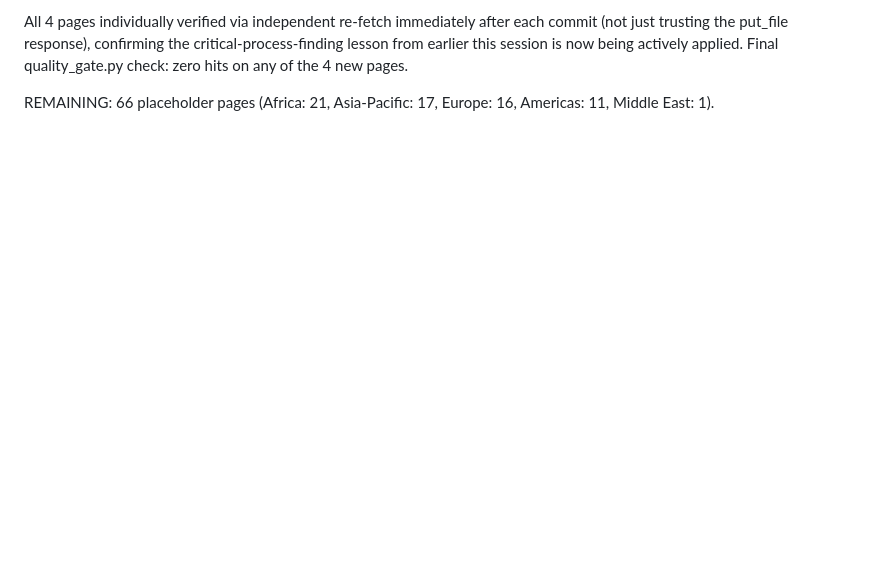
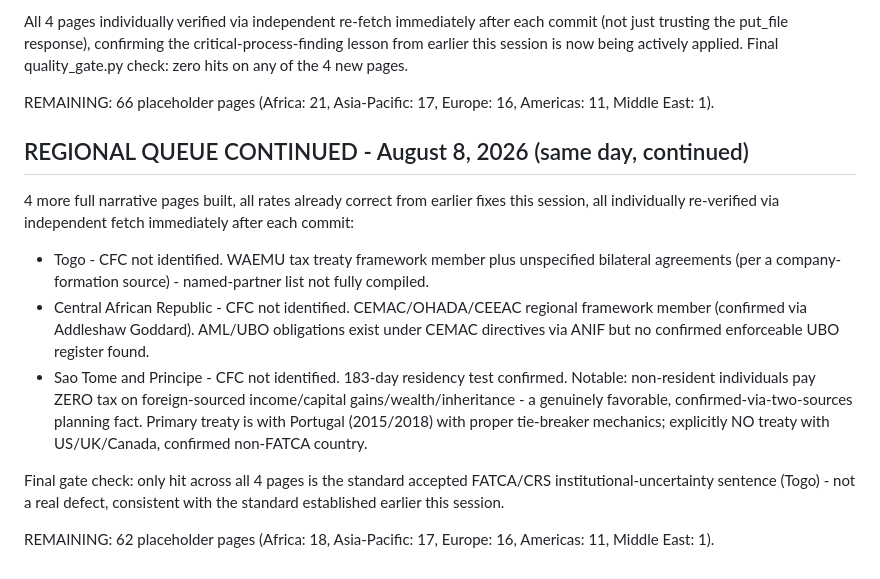
Before and after one commit to tk-cpa/globaltaxguide, a Markdown page: QUEUE.md, the part around the change. Rendered like a GitHub page; blank space fills up the shorter version.

Commit message:
Log 4 more country builds (Togo, CAR, Sao Tome and Principe - Comoros already logged), all individually re-verified

```diff
--- a/QUEUE.md
+++ b/QUEUE.md
@@ -2028,3 +2028,31 @@ of the 4 new pages.
 
 REMAINING: 66 placeholder pages (Africa: 21, Asia-Pacific: 17, Europe:
 16, Americas: 11, Middle East: 1).
+
+
+## REGIONAL QUEUE CONTINUED - August 8, 2026 (same day, continued)
+
+4 more full narrative pages built, all rates already correct from
+earlier fixes this session, all individually re-verified via independent
+fetch immediately after each commit:
+
+- Togo - CFC not identified. WAEMU tax treaty framework member plus
+  unspecified bilateral agreements (per a company-formation source) -
+  named-partner list not fully compiled.
+- Central African Republic - CFC not identified. CEMAC/OHADA/CEEAC
+  regional framework member (confirmed via Addleshaw Goddard). AML/UBO
+  obligations exist under CEMAC directives via ANIF but no confirmed
+  enforceable UBO register found.
+- Sao Tome and Principe - CFC not identified. 183-day residency test
+  confirmed. Notable: non-resident individuals pay ZERO tax on
+  foreign-sourced income/capital gains/wealth/inheritance - a
+  genuinely favorable, confirmed-via-two-sources planning fact. Primary
+  treaty is with Portugal (2015/2018) with proper tie-breaker mechanics;
+  explicitly NO treaty with US/UK/Canada, confirmed non-FATCA country.
+
+Final gate check: only hit across all 4 pages is the standard accepted
+FATCA/CRS institutional-uncertainty sentence (Togo) - not a real defect,
+consistent with the standard established earlier this session.
+
+REMAINING: 62 placeholder pages (Africa: 18, Asia-Pacific: 17, Europe:
+16, Americas: 11, Middle East: 1).
```
